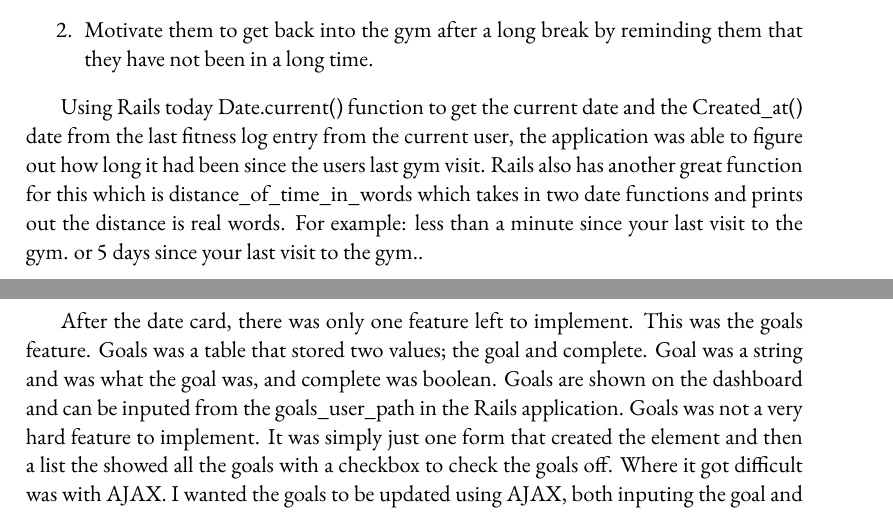
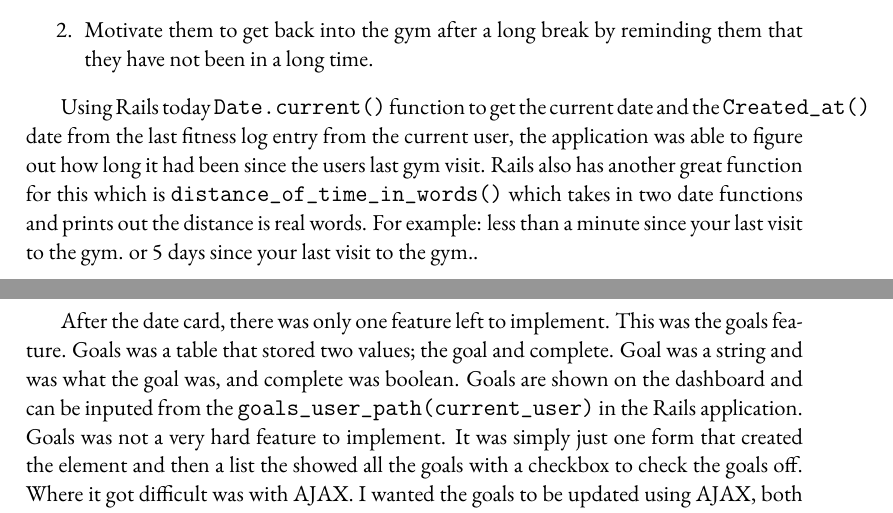
Before and after one commit to danwlsn/dissertation, a LaTeX thesis (dissertation.tex, which reads chapters/development.tex): two parts of pages 12 and 13 of 17, joined at a grey line, cut so that both start at the same text. Compiled offline with pdfLaTeX.

Commit message:
Inline code snippets and removed funny slahes

```diff
--- a/chapters/development.tex
+++ b/chapters/development.tex
@@ -51,9 +51,9 @@ Once the fitness long was done, the date card could be worked on. At first, the
 \item Motivate them to get back into the gym after a long break by reminding them that they have not been in a long time.
 \end{enumerate}
 
-Using Rails today Date.current() function to get the current date and the Created\_at() date from the last fitness log entry from the current user, the application was able to figure out how long it had been since the users last gym visit. Rails also has another great function for this which is distance\_of\_time\_in\_words which takes in two date functions and prints out the distance is real words. For example: less than a minute since your last visit to the gym. or 5 days since your last visit to the gym..\\
+Using Rails today \lstinline{Date.current()} function to get the current date and the \lstinline{Created_at()} date from the last fitness log entry from the current user, the application was able to figure out how long it had been since the users last gym visit. Rails also has another great function for this which is \lstinline{distance_of_time_in_words()} which takes in two date functions and prints out the distance is real words. For example: less than a minute since your last visit to the gym. or 5 days since your last visit to the gym..\\
 
-After the date card, there was only one feature left to implement. This was the goals feature. Goals was a table that stored two values; the goal and complete. Goal was a string and was what the goal was, and complete was boolean. Goals are shown on the dashboard and can be inputed from the goals\_user\_path in the Rails application. Goals was not a very hard feature to implement. It was simply just one form that created the element and then a list the showed all the goals with a checkbox to check the goals off. Where it got difficult was with AJAX. I wanted the goals to be updated using AJAX, both inputing the goal and checking the goal off. When using AJAX to input the data, I was running into all sort of trouble. At first, it would input the goal multiple times, and then it would not update the last properly when the goal at been input. The decision was to move this to a could have priority. As for checking the goals off, the AJAX works really well. The user will check the box, the goal will then turn red and have strikethrough. After a second the goal will fade and update the record by setting complete to true. Currently, there is no way to uncheck the goal and get it back, the user will have to input. The completed goals are shown below the current goals and they also display their completed on date. With the way the grid works to make the website responsive, on the goals page it will put the first goals card above the input card. This will cause a big problem if the user has a lot of completed goals. To fix this problem, the list will be hidden when the display size is under 650 pixel and a jQuery function will be added to the display this and hide it again.\\
+After the date card, there was only one feature left to implement. This was the goals feature. Goals was a table that stored two values; the goal and complete. Goal was a string and was what the goal was, and complete was boolean. Goals are shown on the dashboard and can be inputed from the \lstinline{goals_user_path(current_user)} in the Rails application. Goals was not a very hard feature to implement. It was simply just one form that created the element and then a list the showed all the goals with a checkbox to check the goals off. Where it got difficult was with AJAX. I wanted the goals to be updated using AJAX, both inputing the goal and checking the goal off. When using AJAX to input the data, I was running into all sort of trouble. At first, it would input the goal multiple times, and then it would not update the last properly when the goal at been input. The decision was to move this to a could have priority. As for checking the goals off, the AJAX works really well. The user will check the box, the goal will then turn red and have strikethrough. After a second the goal will fade and update the record by setting complete to true. Currently, there is no way to uncheck the goal and get it back, the user will have to input. The completed goals are shown below the current goals and they also display their completed on date. With the way the grid works to make the website responsive, on the goals page it will put the first goals card above the input card. This will cause a big problem if the user has a lot of completed goals. To fix this problem, the list will be hidden when the display size is under 650 pixel and a jQuery function will be added to the display this and hide it again.\\
 
 Now that all the main features are added and a working prototype is complete, all that needs doing now is tidying up. The development stage was still a learning process, so a lot of corners were cut. Mainly on aspects like styling and the feel of the website. So now development will continue by tidying up the lose ends of the application with things like, fixing the responsiveness of the website so that it completely mobile friendly, and making sure the flashes show when the user submits by AJAX.\\
 
```
Also changed, not shown: dissertation.pdf, 2 other files.
